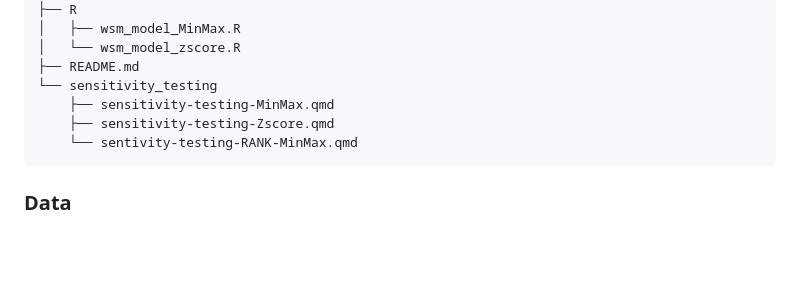
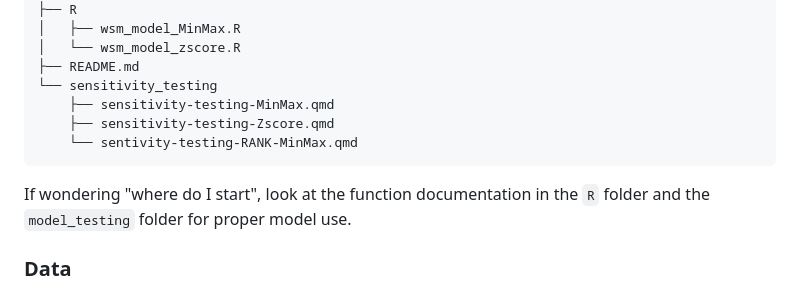
Before and after one commit to NetZeroHydro/MCDA-model, a Markdown page: README.md, the part around the change. Rendered like a GitHub page; blank space fills up the shorter version.

Commit message:
Update README with model usage instructions
Added guidance on where to start with the model in the README.

````diff
--- a/README.md
+++ b/README.md
@@ -43,6 +43,8 @@ MCDA-model/
     └── sentivity-testing-RANK-MinMax.qmd
 ```
 
+If wondering "where do I start", look at the function documentation in the `R` folder and the `model_testing` folder for proper model use.
+
 ### Data
 
 This model accepts any appropriately structured dataframe. For this project, the input data was prepared in the companion [\`connectivity\`](https://github.com/NetZeroHydro)repository using the following datasets:
````
